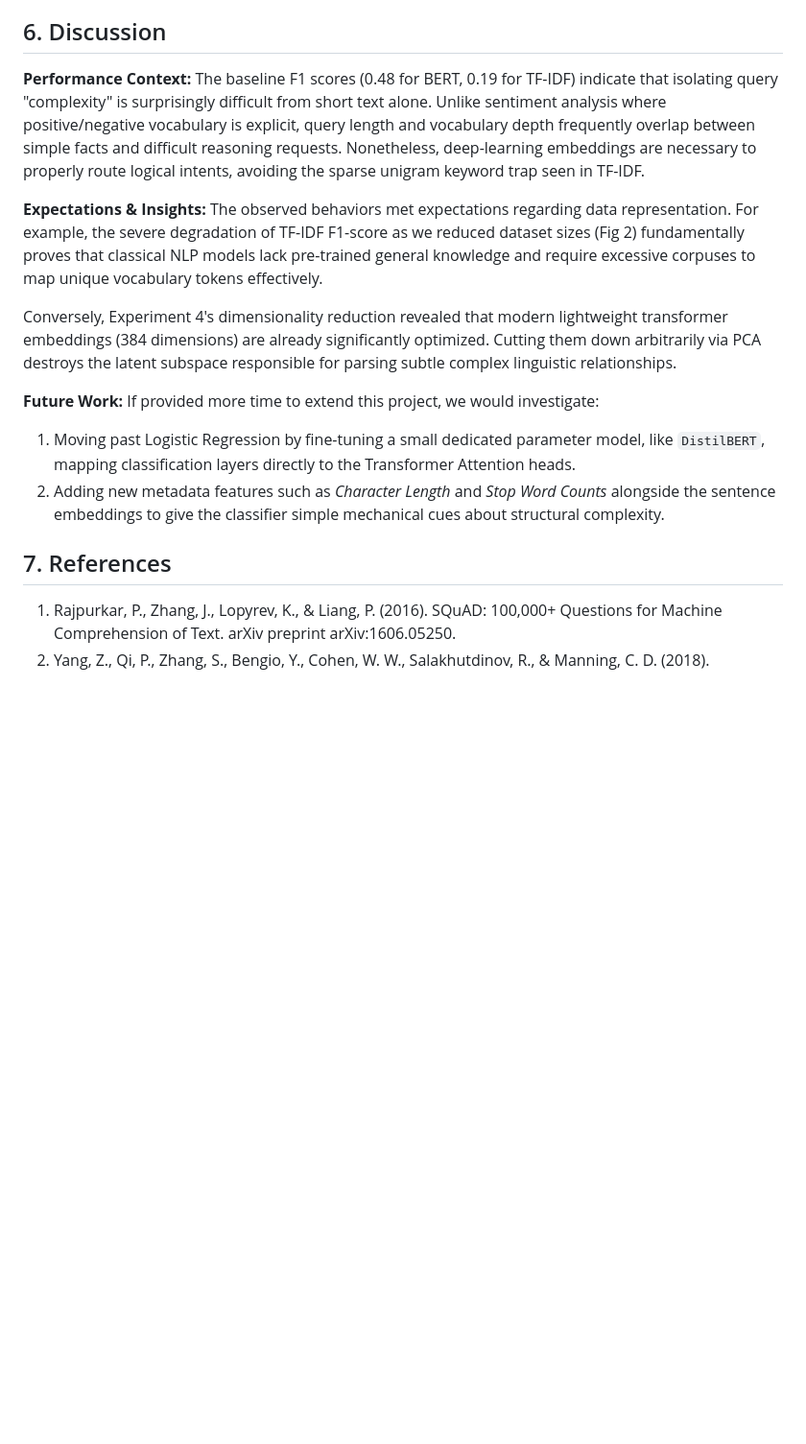
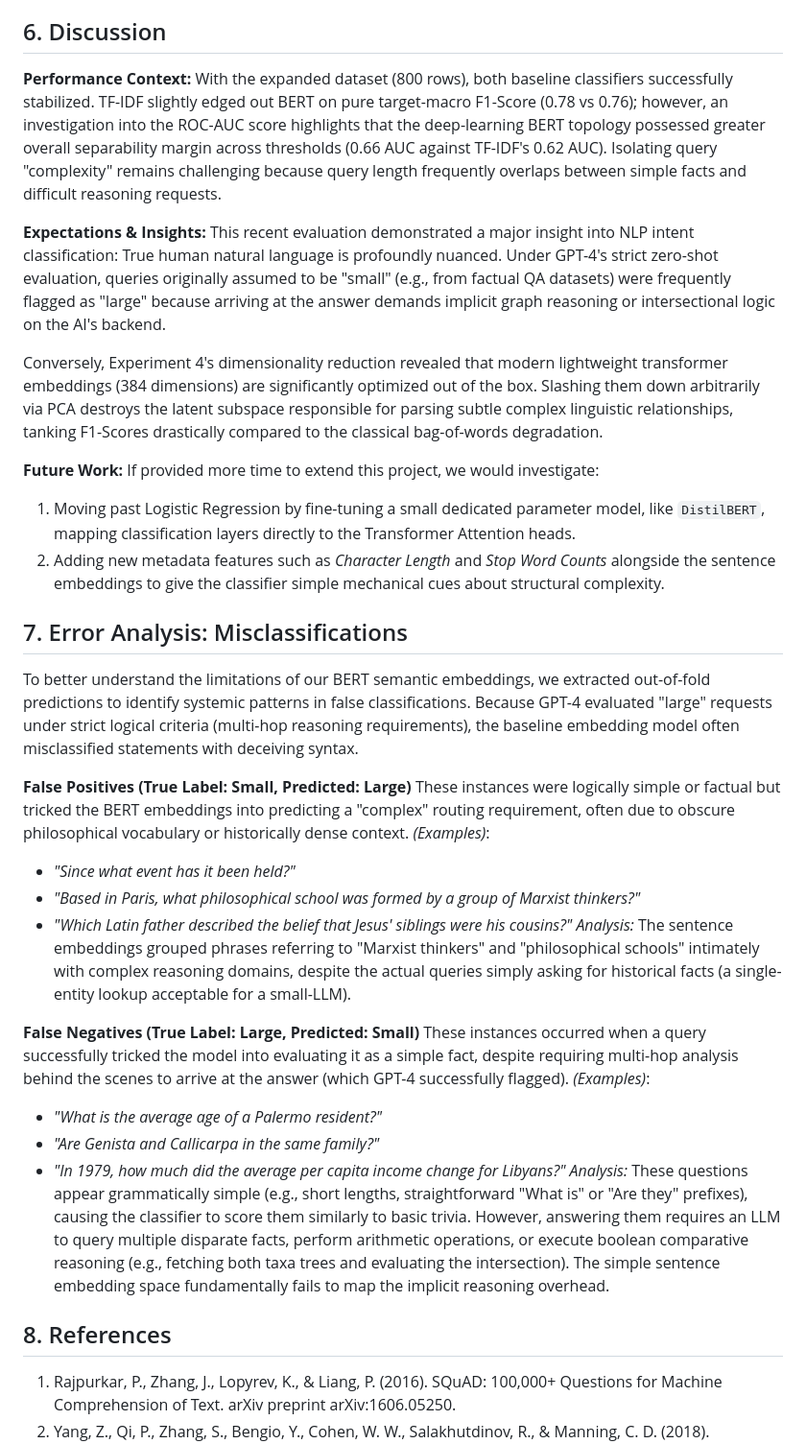
Before and after one commit to CH-Joshua-Hsiao/NYCU_AI_HW1, a Markdown page: Report_Draft.md, the part around one of its changes. Shown at 96% size. Drawn GitHub-style; blank space fills up the shorter version.

```diff
--- a/Report_Draft.md
+++ b/Report_Draft.md
@@ -89,19 +89,39 @@ Compressing the dense BERT semantic embeddings reduced performance significantly
 
 ## 6. Discussion
 **Performance Context:**
-The baseline F1 scores (0.48 for BERT, 0.19 for TF-IDF) indicate that isolating query "complexity" is surprisingly difficult from short text alone. Unlike sentiment analysis where positive/negative vocabulary is explicit, query length and vocabulary depth frequently overlap between simple facts and difficult reasoning requests. Nonetheless, deep-learning embeddings are necessary to properly route logical intents, avoiding the sparse unigram keyword trap seen in TF-IDF.
+With the expanded dataset (800 rows), both baseline classifiers successfully stabilized. TF-IDF slightly edged out BERT on pure target-macro F1-Score (0.78 vs 0.76); however, an investigation into the ROC-AUC score highlights that the deep-learning BERT topology possessed greater overall separability margin across thresholds (0.66 AUC against TF-IDF's 0.62 AUC). Isolating query "complexity" remains challenging because query length frequently overlaps between simple facts and difficult reasoning requests.
 
 **Expectations & Insights:**
-The observed behaviors met expectations regarding data representation. For example, the severe degradation of TF-IDF F1-score as we reduced dataset sizes (Fig 2) fundamentally proves that classical NLP models lack pre-trained general knowledge and require excessive corpuses to map unique vocabulary tokens effectively.
+This recent evaluation demonstrated a major insight into NLP intent classification: True human natural language is profoundly nuanced. Under GPT-4's strict zero-shot evaluation, queries originally assumed to be "small" (e.g., from factual QA datasets) were frequently flagged as "large" because arriving at the answer demands implicit graph reasoning or intersectional logic on the AI's backend.
 
-Conversely, Experiment 4's dimensionality reduction revealed that modern lightweight transformer embeddings (384 dimensions) are already significantly optimized. Cutting them down arbitrarily via PCA destroys the latent subspace responsible for parsing subtle complex linguistic relationships.
+Conversely, Experiment 4's dimensionality reduction revealed that modern lightweight transformer embeddings (384 dimensions) are significantly optimized out of the box. Slashing them down arbitrarily via PCA destroys the latent subspace responsible for parsing subtle complex linguistic relationships, tanking F1-Scores drastically compared to the classical bag-of-words degradation.
 
 **Future Work:**
 If provided more time to extend this project, we would investigate:
 1. Moving past Logistic Regression by fine-tuning a small dedicated parameter model, like `DistilBERT`, mapping classification layers directly to the Transformer Attention heads.
 2. Adding new metadata features such as *Character Length* and *Stop Word Counts* alongside the sentence embeddings to give the classifier simple mechanical cues about structural complexity.
 
-## 7. References
+## 7. Error Analysis: Misclassifications
+
+To better understand the limitations of our BERT semantic embeddings, we extracted out-of-fold predictions to identify systemic patterns in false classifications. Because GPT-4 evaluated "large" requests under strict logical criteria (multi-hop reasoning requirements), the baseline embedding model often misclassified statements with deceiving syntax.
+
+**False Positives (True Label: Small, Predicted: Large)**
+These instances were logically simple or factual but tricked the BERT embeddings into predicting a "complex" routing requirement, often due to obscure philosophical vocabulary or historically dense context.
+*(Examples)*:
+- *"Since what event has it been held?"*
+- *"Based in Paris, what philosophical school was formed by a group of Marxist thinkers?"*
+- *"Which Latin father described the belief that Jesus' siblings were his cousins?"*
+*Analysis:* The sentence embeddings grouped phrases referring to "Marxist thinkers" and "philosophical schools" intimately with complex reasoning domains, despite the actual queries simply asking for historical facts (a single-entity lookup acceptable for a small-LLM).
+
+**False Negatives (True Label: Large, Predicted: Small)**
+These instances occurred when a query successfully tricked the model into evaluating it as a simple fact, despite requiring multi-hop analysis behind the scenes to arrive at the answer (which GPT-4 successfully flagged).
+*(Examples)*:
+- *"What is the average age of a Palermo resident?"*
+- *"Are Genista and Callicarpa in the same family?"*
+- *"In 1979, how much did the average per capita income change for Libyans?"*
+*Analysis:* These questions appear grammatically simple (e.g., short lengths, straightforward "What is" or "Are they" prefixes), causing the classifier to score them similarly to basic trivia. However, answering them requires an LLM to query multiple disparate facts, perform arithmetic operations, or execute boolean comparative reasoning (e.g., fetching both taxa trees and evaluating the intersection). The simple sentence embedding space fundamentally fails to map the implicit reasoning overhead.
+
+## 8. References
 1. Rajpurkar, P., Zhang, J., Lopyrev, K., & Liang, P. (2016). SQuAD: 100,000+ Questions for Machine Comprehension of Text. arXiv preprint arXiv:1606.05250.
 2. Yang, Z., Qi, P., Zhang, S., Bengio, Y., Cohen, W. W., Salakhutdinov, R., & Manning, C. D. (2018). HotpotQA: A Dataset for Diverse, Explainable Multi-hop Question Answering. arXiv preprint arXiv:1809.09600.
 3. Chawla, N. V., Bowyer, K. W., Hall, L. O., & Kegelmeyer, W. P. (2002). SMOTE: synthetic minority over-sampling technique. *Journal of artificial intelligence research*, 16, 321-357.
```
Also changed, not shown: other parts of Report_Draft.md (+9 -9 lines), confusion_matrices.png, imbalance_results.png, learning_curve.png, 11 other files.
